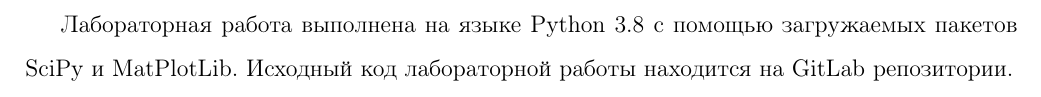
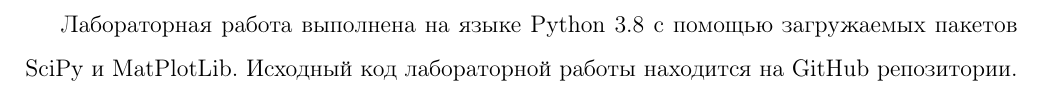
Before and after one commit to Nika-Keks/mathematical_statistics_labs, a LaTeX document (laba1/doc/Anikin_laba1.tex): part of page 6 of 9, cut so that both start at the same text. Compiled offline with pdfLaTeX.

Commit message:
# fix first lab

```diff
--- a/laba1/doc/Anikin_laba1.tex
+++ b/laba1/doc/Anikin_laba1.tex
@@ -136,7 +136,7 @@
 	\newpage
 
 	\section{Реализация}
-	Лабораторная работа выполнена на языке Python 3.8 с помощью загружаемых пакетов SciPy и MatPlotLib. Исходный код лабораторной работы находится на GitLab репозитории.
+	Лабораторная работа выполнена на языке Python 3.8 с помощью загружаемых пакетов SciPy и MatPlotLib. Исходный код лабораторной работы находится на GitHub репозитории.
 	\newpage
 
 	\section{Результаты}
```
Also changed, not shown: laba1/doc/Anikin_laba1.pdf.
